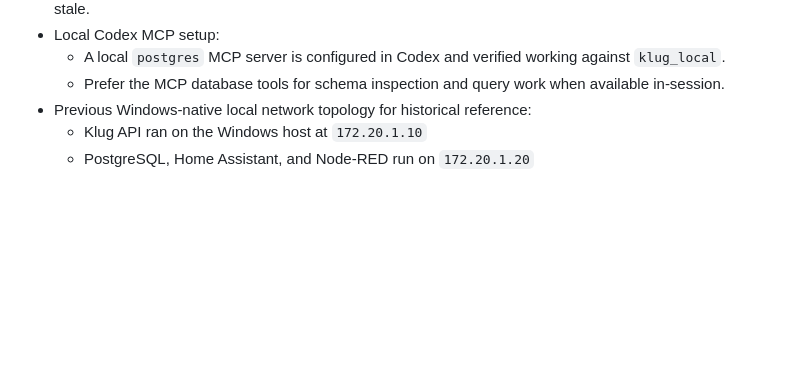
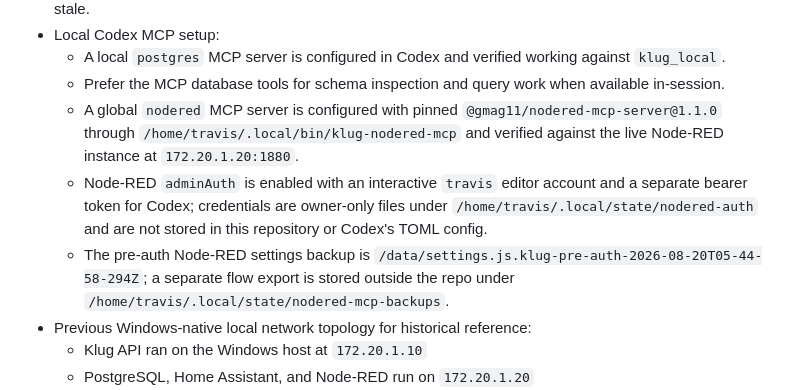
Before and after one commit to Glucifer/klug-media, a Markdown page: PROJECT_CONTEXT.md, the part around the change. GitHub-like rendering; blank space fills up the shorter version.

Commit message:
docs: record secured Node-RED MCP setup

```diff
--- a/PROJECT_CONTEXT.md
+++ b/PROJECT_CONTEXT.md
@@ -209,6 +209,9 @@ Purpose: quick rehydration file after context compaction so work can resume with
 - Local Codex MCP setup:
   - A local `postgres` MCP server is configured in Codex and verified working against `klug_local`.
   - Prefer the MCP database tools for schema inspection and query work when available in-session.
+  - A global `nodered` MCP server is configured with pinned `@gmag11/nodered-mcp-server@1.1.0` through `/home/travis/.local/bin/klug-nodered-mcp` and verified against the live Node-RED instance at `172.20.1.20:1880`.
+  - Node-RED `adminAuth` is enabled with an interactive `travis` editor account and a separate bearer token for Codex; credentials are owner-only files under `/home/travis/.local/state/nodered-auth` and are not stored in this repository or Codex's TOML config.
+  - The pre-auth Node-RED settings backup is `/data/settings.js.klug-pre-auth-2026-08-20T05-44-58-294Z`; a separate flow export is stored outside the repo under `/home/travis/.local/state/nodered-mcp-backups`.
 - Previous Windows-native local network topology for historical reference:
   - Klug API ran on the Windows host at `172.20.1.10`
   - PostgreSQL, Home Assistant, and Node-RED run on `172.20.1.20`
```
